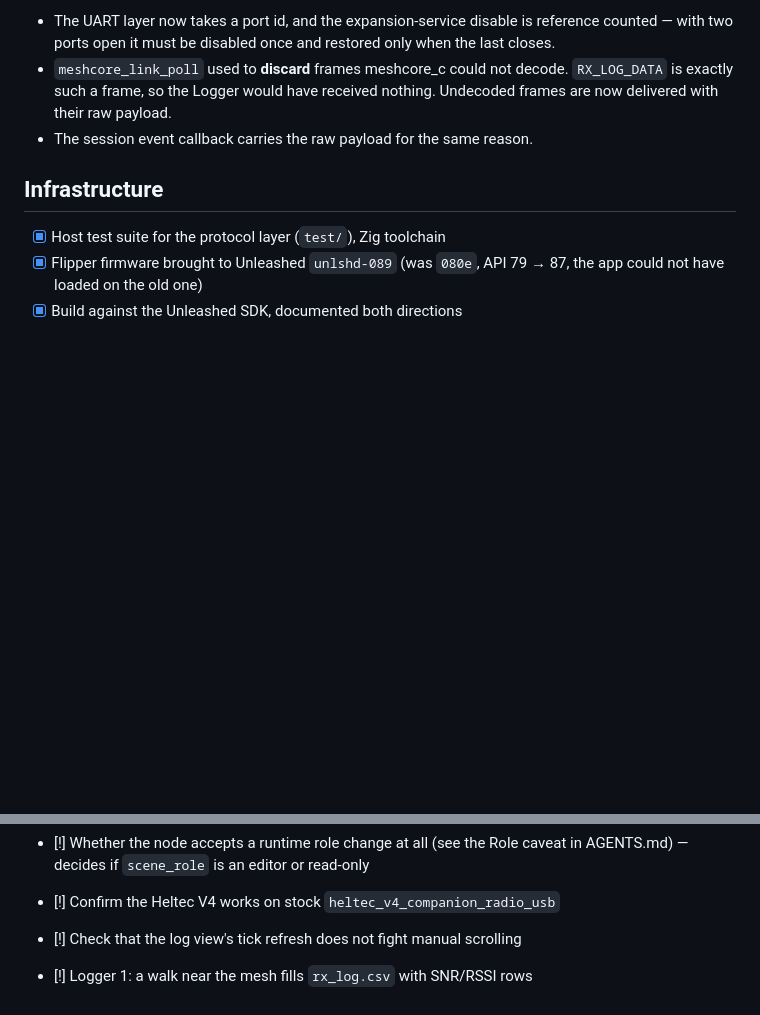
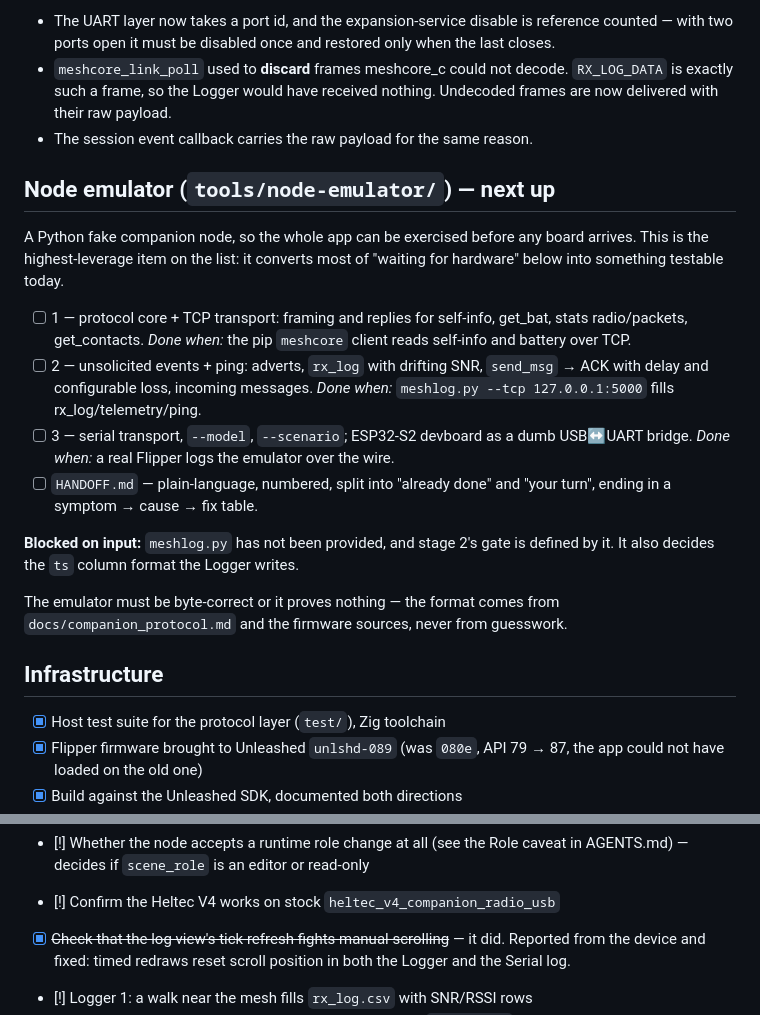
Before and after one commit to hleserg/flipperMeshCoreConfig, a Markdown page: TASKS.md, 2 parts joined by grey strips. Drawn GitHub-style; blank space fills up the shorter version.

Commit message:
docs: queue the node emulator and record the scroll fix as verified
The emulator is the highest-leverage item left: a byte-correct fake
companion node converts most of the "waiting for hardware" list into
something testable today, with no board on the bench.

Also notes the one thing genuinely blocked on input: meshlog.py has
not been provided, and it defines both stage 2's gate and the ts
column format the Logger currently guesses at.

Co-Authored-By: Claude Opus 4.8 (1M context) <noreply@anthropic.com>

```diff
--- a/TASKS.md
+++ b/TASKS.md
@@ -77,6 +77,30 @@ Interactions this created with earlier work, already handled:
   nothing. Undecoded frames are now delivered with their raw payload.
 - The session event callback carries the raw payload for the same reason.
 
+## Node emulator (`tools/node-emulator/`) — next up
+
+A Python fake companion node, so the whole app can be exercised before any
+board arrives. This is the highest-leverage item on the list: it converts most
+of "waiting for hardware" below into something testable today.
+
+- [ ] 1 — protocol core + TCP transport: framing and replies for self-info,
+      get_bat, stats radio/packets, get_contacts.
+      *Done when:* the pip `meshcore` client reads self-info and battery over TCP.
+- [ ] 2 — unsolicited events + ping: adverts, `rx_log` with drifting SNR,
+      `send_msg` → ACK with delay and configurable loss, incoming messages.
+      *Done when:* `meshlog.py --tcp 127.0.0.1:5000` fills rx_log/telemetry/ping.
+- [ ] 3 — serial transport, `--model`, `--scenario`; ESP32-S2 devboard as a
+      dumb USB↔UART bridge.
+      *Done when:* a real Flipper logs the emulator over the wire.
+- [ ] `HANDOFF.md` — plain-language, numbered, split into "already done" and
+      "your turn", ending in a symptom → cause → fix table.
+
+**Blocked on input:** `meshlog.py` has not been provided, and stage 2's gate is
+defined by it. It also decides the `ts` column format the Logger writes.
+
+The emulator must be byte-correct or it proves nothing — the format comes from
+`docs/companion_protocol.md` and the firmware sources, never from guesswork.
+
 ## Infrastructure
 
 - [x] Host test suite for the protocol layer (`test/`), Zig toolchain
@@ -115,7 +139,9 @@ To run in one batch once a node is on the bench:
 - [!] Whether the node accepts a runtime role change at all (see the Role
       caveat in AGENTS.md) — decides if `scene_role` is an editor or read-only
 - [!] Confirm the Heltec V4 works on stock `heltec_v4_companion_radio_usb`
-- [!] Check that the log view's tick refresh does not fight manual scrolling
+- [x] ~~Check that the log view's tick refresh fights manual scrolling~~ — it
+      did. Reported from the device and fixed: timed redraws reset scroll
+      position in both the Logger and the Serial log.
 - [!] Logger 1: a walk near the mesh fills `rx_log.csv` with SNR/RSSI rows
 - [!] Logger: confirm the timestamp format matches what `meshlog.py` wrote.
       Currently ISO-8601 without a zone (`2026-07-23T12:34:56`), chosen blind —
```
